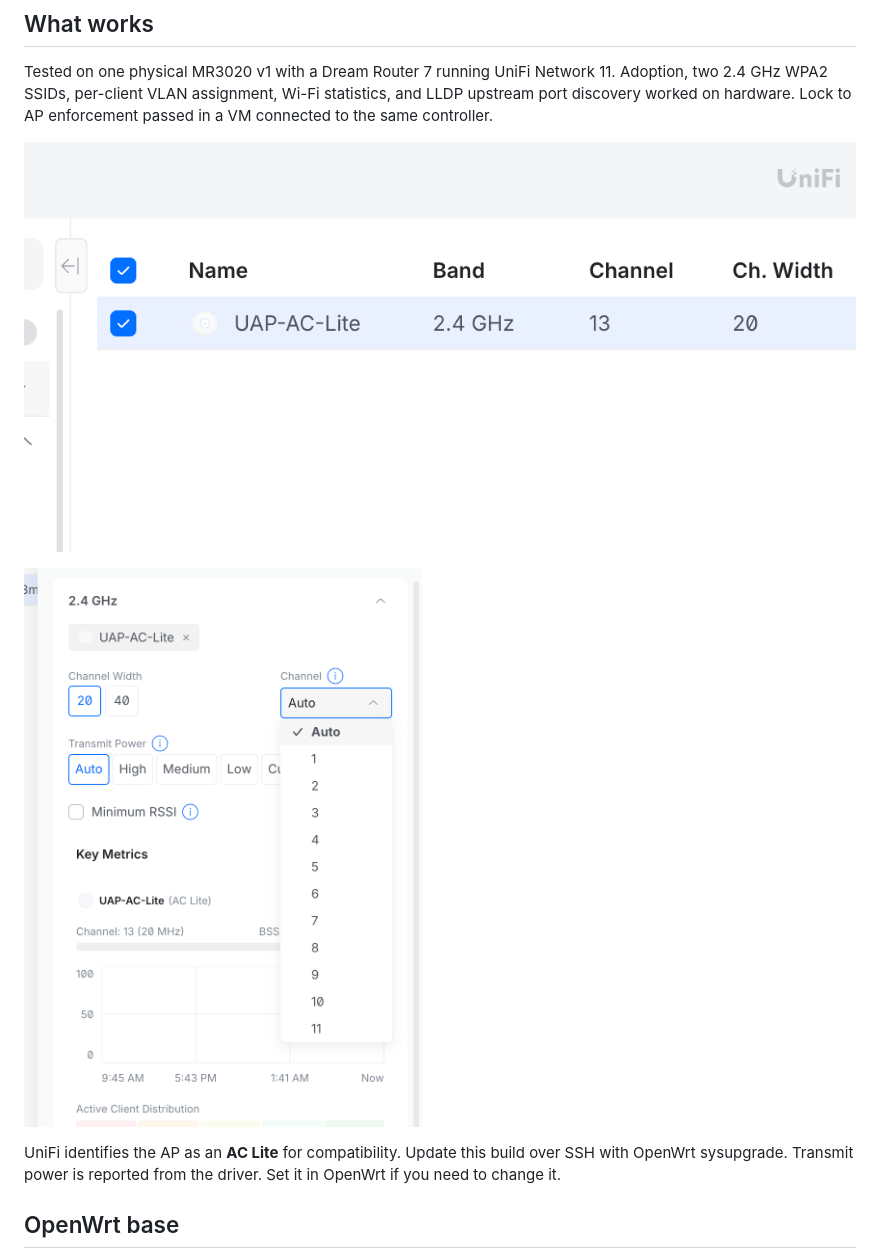
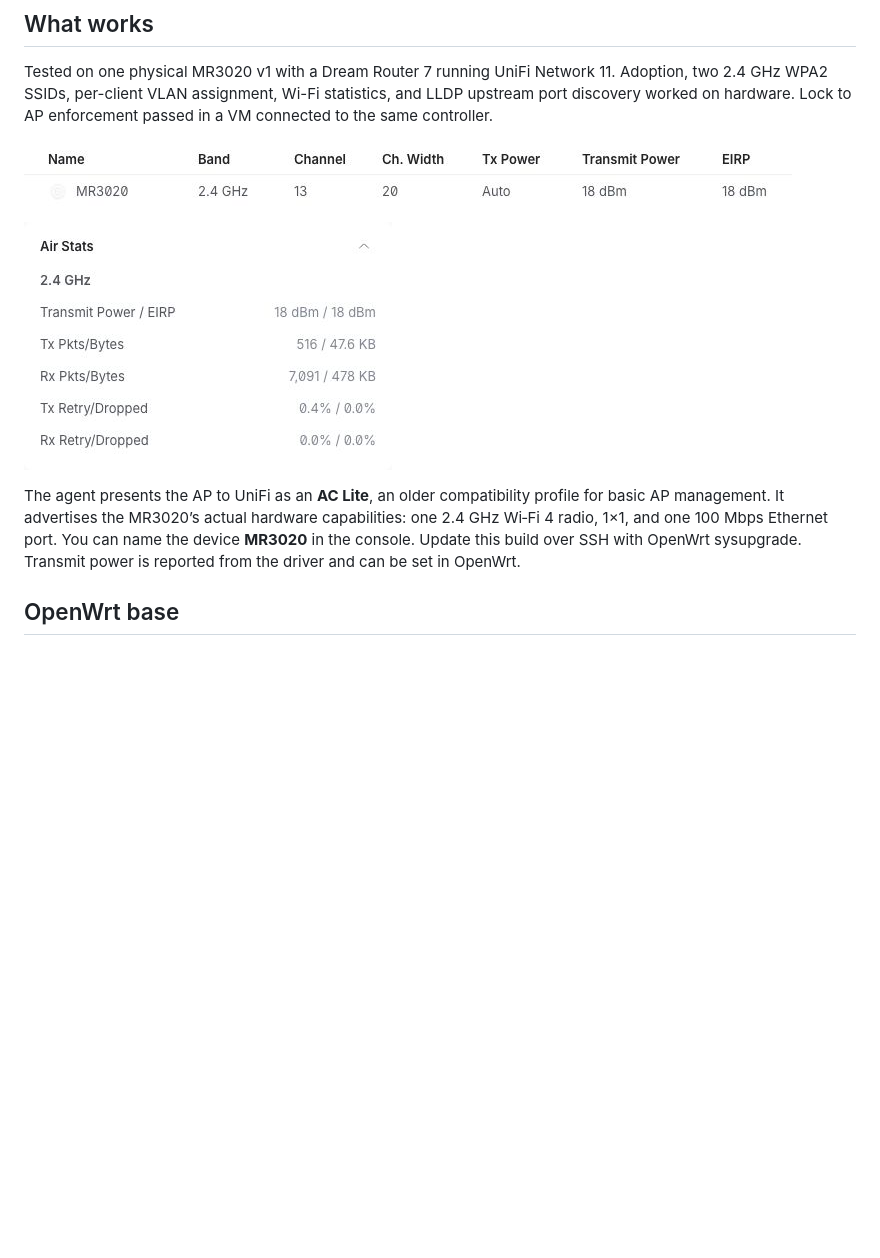
Before and after one commit to maaw/tl-mr3020-openwrt-unifi, a Markdown page: README.md, the part around the change. Rendered like a GitHub page; pictures changed too: docs/screenshots/unifi-mr3020-air-stats.jpg (added), docs/screenshots/unifi-mr3020-radio.jpg (added), docs/screenshots/unifi-radio-settings.png (deleted); blank space fills up the shorter version.

Commit message:
Show the live MR3020 and explain AC Lite compatibility

```diff
--- a/README.md
+++ b/README.md
@@ -6,11 +6,11 @@ Manage a **TP-Link TL-MR3020 v1** from **UniFi Network** with a small custom uco
 
 Tested on one physical MR3020 v1 with a Dream Router 7 running UniFi Network 11. Adoption, two 2.4 GHz WPA2 SSIDs, per-client VLAN assignment, Wi-Fi statistics, and LLDP upstream port discovery worked on hardware. Lock to AP enforcement passed in a VM connected to the same controller.
 
-![Physical MR3020 radio in the UniFi Radios view on channel 13 at 20 MHz](docs/screenshots/unifi-radio.png)
+![MR3020 in UniFi Radios, running on channel 13 at 20 MHz](docs/screenshots/unifi-mr3020-radio.jpg)
 
-![UniFi 2.4 GHz radio configuration for the MR3020 compatibility profile](docs/screenshots/unifi-radio-settings.png)
+![Live UniFi Air Stats from the MR3020](docs/screenshots/unifi-mr3020-air-stats.jpg)
 
-UniFi identifies the AP as an **AC Lite** for compatibility. Update this build over SSH with OpenWrt sysupgrade. Transmit power is reported from the driver. Set it in OpenWrt if you need to change it.
+The agent presents the AP to UniFi as an **AC Lite**, an older compatibility profile for basic AP management. It advertises the MR3020’s actual hardware capabilities: one 2.4 GHz Wi‑Fi 4 radio, 1×1, and one 100 Mbps Ethernet port. You can name the device **MR3020** in the console. Update this build over SSH with OpenWrt sysupgrade. Transmit power is reported from the driver and can be set in OpenWrt.
 
 ## OpenWrt base
 
```
